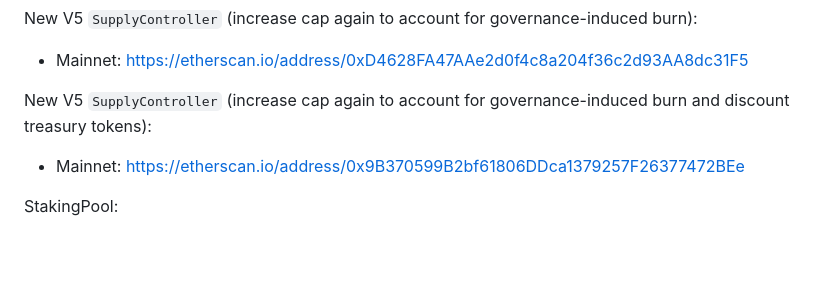
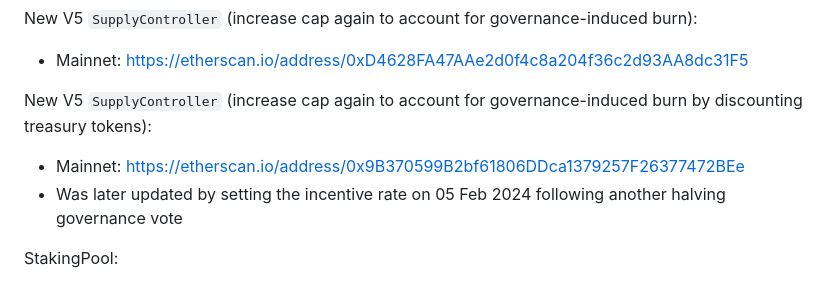
Before and after one commit to AmbireTech/adex-protocol-eth, a Markdown page: README.md, the part around the change. GitHub-like rendering; blank space fills up the shorter version.

Commit message:
README: update SupplyController info

```diff
--- a/README.md
+++ b/README.md
@@ -118,8 +118,9 @@ New V5 `SupplyController` (increased cap to account for the governance-induced b
 New V5 `SupplyController` (increase cap again to account for governance-induced burn):
 * Mainnet: https://etherscan.io/address/0xD4628FA47AAe2d0f4c8a204f36c2d93AA8dc31F5
 
-New V5 `SupplyController` (increase cap again to account for governance-induced burn and discount treasury tokens):
+New V5 `SupplyController` (increase cap again to account for governance-induced burn by discounting treasury tokens):
 * Mainnet: https://etherscan.io/address/0x9B370599B2bf61806DDca1379257F26377472BEe
+* Was later updated by setting the incentive rate on 05 Feb 2024 following another halving governance vote
 
 StakingPool:
 
```
